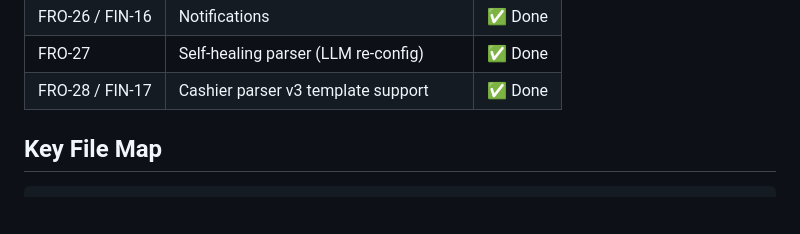
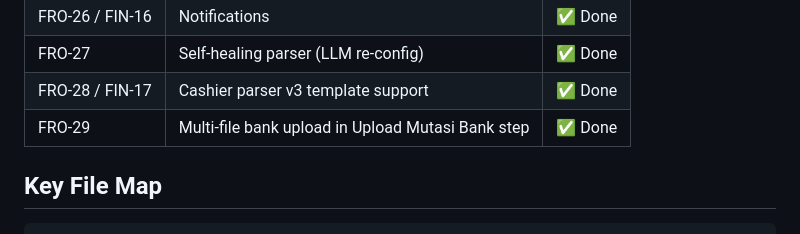
Before and after one commit to clawdbotmerlin/bspace-finance, a Markdown page: CLAUDE.md, the part around the change. Rendered like a GitHub page; blank space fills up the shorter version.

Commit message:
Update CLAUDE.md: mark FRO-29 as Done
Co-Authored-By: Claude Sonnet 4.6 <noreply@anthropic.com>

````diff
--- a/CLAUDE.md
+++ b/CLAUDE.md
@@ -52,6 +52,7 @@ Use `expect` with password `makeithappen` for automated deploy (see previous ses
 | FRO-26 / FIN-16 | Notifications | ✅ Done |
 | FRO-27       | Self-healing parser (LLM re-config) | ✅ Done |
 | FRO-28 / FIN-17 | Cashier parser v3 template support | ✅ Done |
+| FRO-29       | Multi-file bank upload in Upload Mutasi Bank step | ✅ Done |
 
 ## Key File Map
 ```
````
